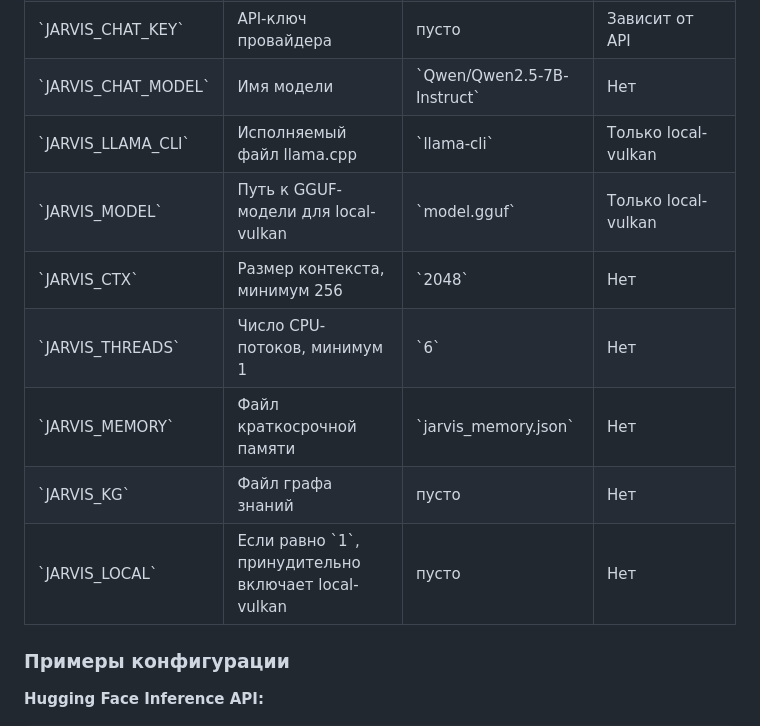
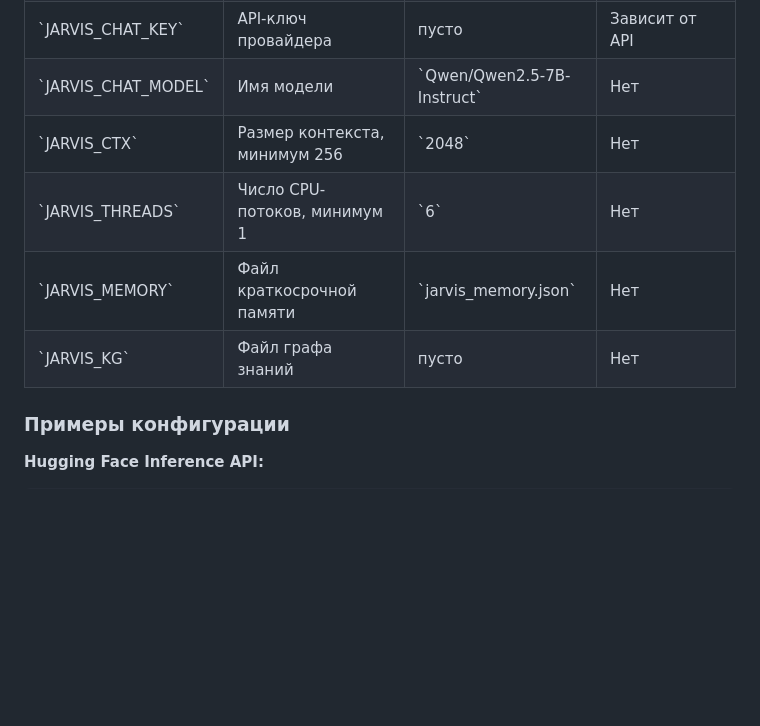
Before and after one commit to dancorsoodessa-afk/jarvis, a Markdown page: README.md, the part around one of its changes. Rendered like a GitHub page; blank space fills up the shorter version.

```diff
--- a/README.md
+++ b/README.md
@@ -88,13 +87,10 @@ Flutter UI может запускать агент через IPC. Если г
 | \`JARVIS_CHAT_URL\` | Игнорируется: endpoint зафиксирован на Hugging Face | Hugging Face endpoint | Нет |
 | \`JARVIS_CHAT_KEY\` | API-ключ провайдера | пусто | Зависит от API |
 | \`JARVIS_CHAT_MODEL\` | Имя модели | \`Qwen/Qwen2.5-7B-Instruct\` | Нет |
-| \`JARVIS_LLAMA_CLI\` | Исполняемый файл llama.cpp | \`llama-cli\` | Только local-vulkan |
-| \`JARVIS_MODEL\` | Путь к GGUF-модели для local-vulkan | \`model.gguf\` | Только local-vulkan |
 | \`JARVIS_CTX\` | Размер контекста, минимум 256 | \`2048\` | Нет |
 | \`JARVIS_THREADS\` | Число CPU-потоков, минимум 1 | \`6\` | Нет |
 | \`JARVIS_MEMORY\` | Файл краткосрочной памяти | \`jarvis_memory.json\` | Нет |
 | \`JARVIS_KG\` | Файл графа знаний | пусто | Нет |
-| \`JARVIS_LOCAL\` | Если равно \`1\`, принудительно включает local-vulkan | пусто | Нет |
 
 ### Примеры конфигурации
 
```
Also changed, not shown: other parts of README.md (+10 -27 lines).
